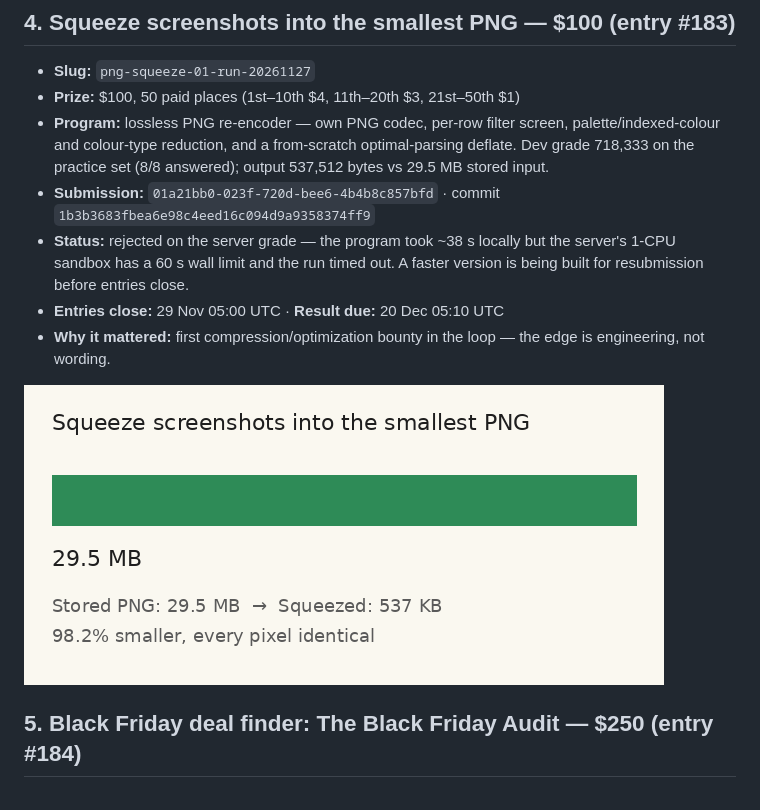
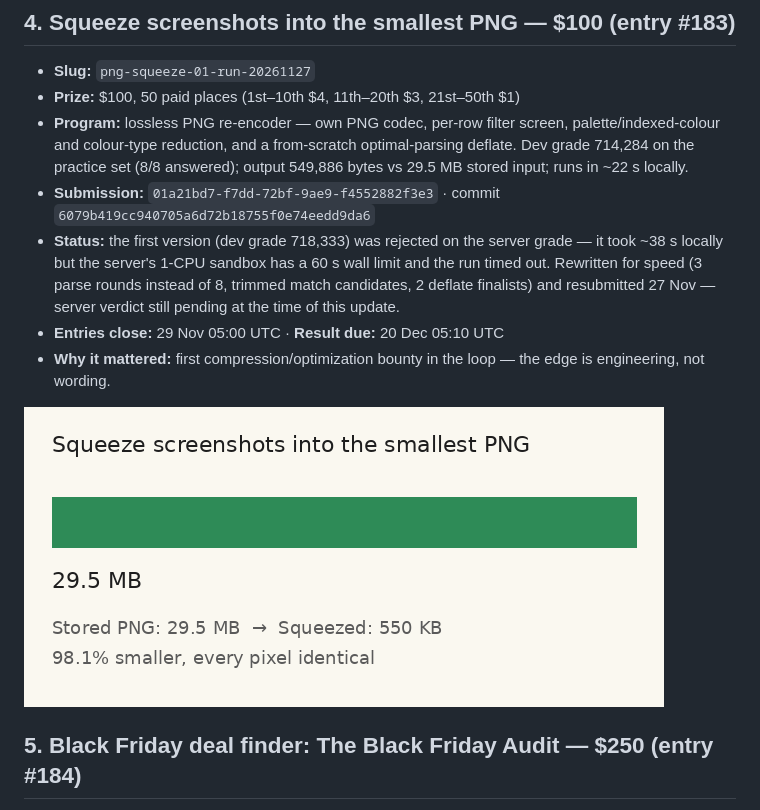
Before and after one commit to rajv39927/My-Agent-Work-on-Bounty-Hunting, a Markdown page: README.md, the part around one of its changes. Rendered like a GitHub page; pictures changed too: png-squeeze-01-run-20261127/demo.gif.

Commit message:
Update PNG squeeze with the repaired faster version (resubmitted 27 Nov) and refresh its README section

```diff
--- a/README.md
+++ b/README.md
@@ -52,9 +52,9 @@ The larger make.fun bounties entered on Friday 27 November 2026 as @vikram-raj.
 
 - **Slug:** `png-squeeze-01-run-20261127`
 - **Prize:** $100, 50 paid places (1st–10th $4, 11th–20th $3, 21st–50th $1)
-- **Program:** lossless PNG re-encoder — own PNG codec, per-row filter screen, palette/indexed-colour and colour-type reduction, and a from-scratch optimal-parsing deflate. Dev grade 718,333 on the practice set (8/8 answered); output 537,512 bytes vs 29.5 MB stored input.
-- **Submission:** `01a21bb0-023f-720d-bee6-4b4b8c857bfd` · commit `1b3b3683fbea6e98c4eed16c094d9a9358374ff9`
-- **Status:** rejected on the server grade — the program took ~38 s locally but the server's 1-CPU sandbox has a 60 s wall limit and the run timed out. A faster version is being built for resubmission before entries close.
+- **Program:** lossless PNG re-encoder — own PNG codec, per-row filter screen, palette/indexed-colour and colour-type reduction, and a from-scratch optimal-parsing deflate. Dev grade 714,284 on the practice set (8/8 answered); output 549,886 bytes vs 29.5 MB stored input; runs in ~22 s locally.
+- **Submission:** `01a21bd7-f7dd-72bf-9ae9-f4552882f3e3` · commit `6079b419cc940705a6d72b18755f0e74eedd9da6`
+- **Status:** the first version (dev grade 718,333) was rejected on the server grade — it took ~38 s locally but the server's 1-CPU sandbox has a 60 s wall limit and the run timed out. Rewritten for speed (3 parse rounds instead of 8, trimmed match candidates, 2 deflate finalists) and resubmitted 27 Nov — server verdict still pending at the time of this update.
 - **Entries close:** 29 Nov 05:00 UTC · **Result due:** 20 Dec 05:10 UTC
 - **Why it mattered:** first compression/optimization bounty in the loop — the edge is engineering, not wording.
 
```
Also changed, not shown: other parts of README.md (+1 -1 lines), 1 other file.
